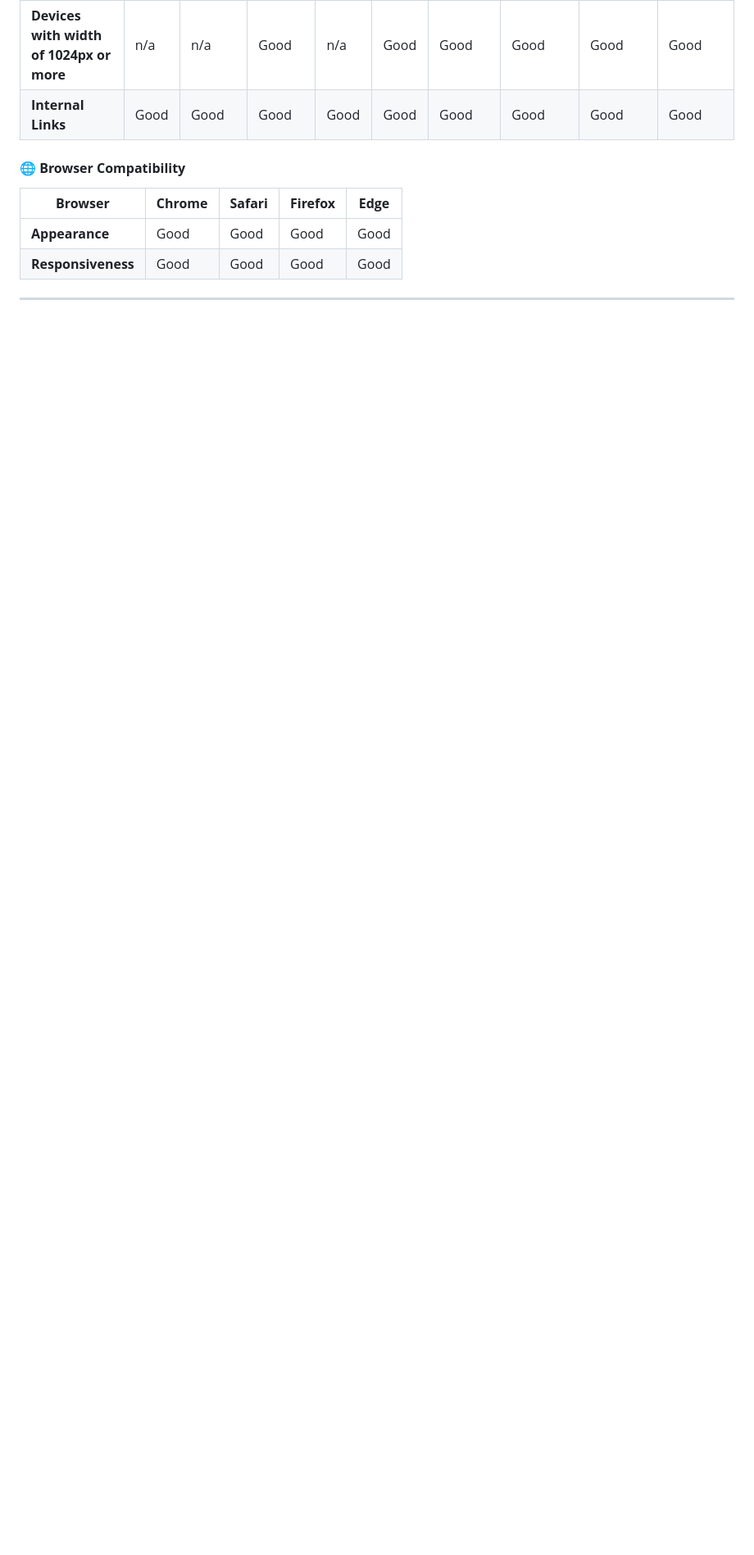
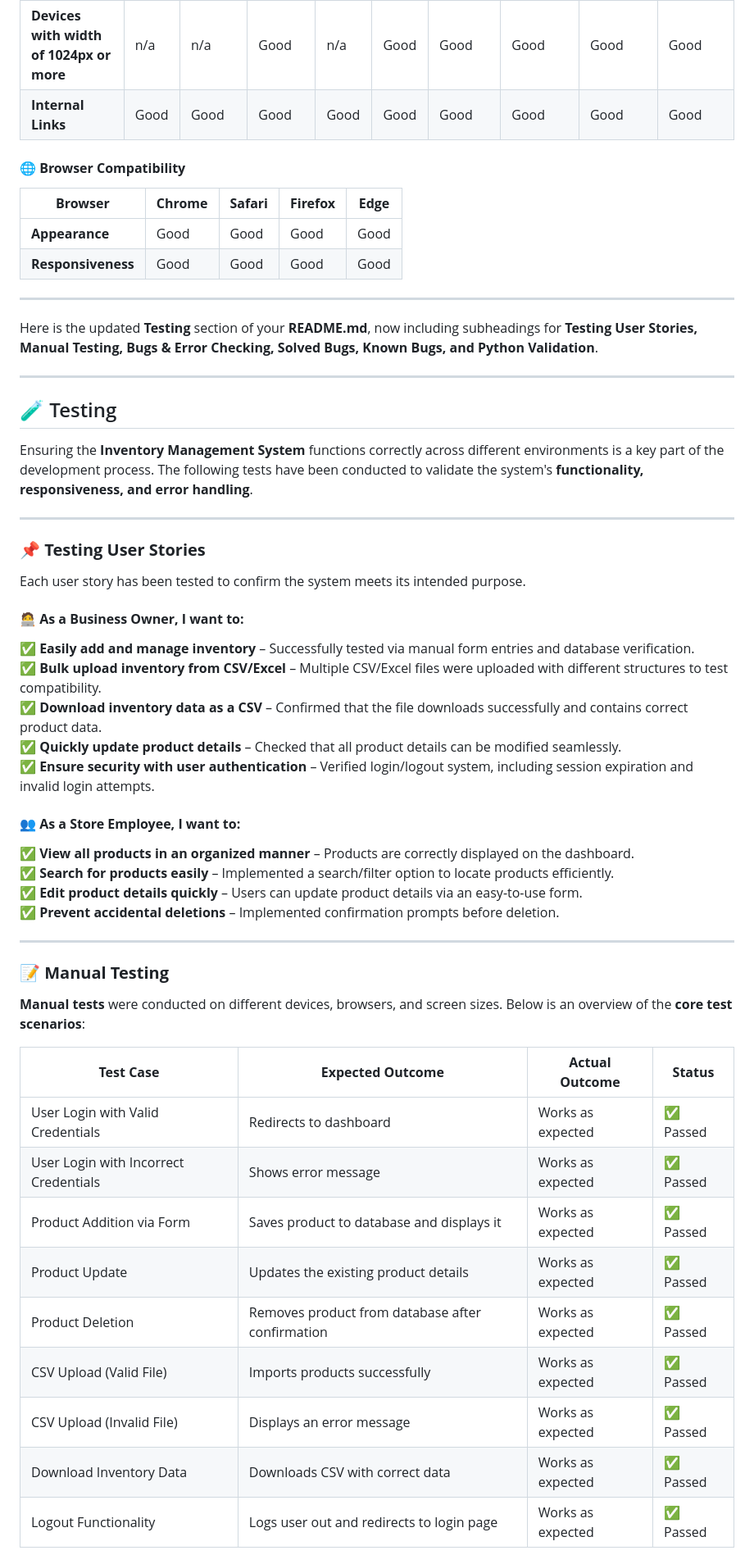
Before and after one commit to Purohit1999/inventory_management, a Markdown page: README.md, the part around one of its changes. Shown at 82% size. GitHub-like rendering; blank space fills up the shorter version.

```diff
--- a/README.md
+++ b/README.md
@@ -131,3 +131,46 @@ The application is built using **Django (Python), Bootstrap, JavaScript, and SQL
 | **Responsiveness**        | Good       | Good       | Good        | Good     |
 
 ---
+Here is the updated **Testing** section of your **README.md**, now including subheadings for **Testing User Stories, Manual Testing, Bugs & Error Checking, Solved Bugs, Known Bugs, and Python Validation**.
+
+---
+
+## 🧪 Testing
+
+Ensuring the **Inventory Management System** functions correctly across different environments is a key part of the development process. The following tests have been conducted to validate the system's **functionality, responsiveness, and error handling**.
+
+---
+
+### **📌 Testing User Stories**
+Each user story has been tested to confirm the system meets its intended purpose.
+
+#### **🧑‍💻 As a Business Owner, I want to:**
+✅ **Easily add and manage inventory** – Successfully tested via manual form entries and database verification.
+✅ **Bulk upload inventory from CSV/Excel** – Multiple CSV/Excel files were uploaded with different structures to test compatibility.
+✅ **Download inventory data as a CSV** – Confirmed that the file downloads successfully and contains correct product data.
+✅ **Quickly update product details** – Checked that all product details can be modified seamlessly.
+✅ **Ensure security with user authentication** – Verified login/logout system, including session expiration and invalid login attempts.
+
+#### **👥 As a Store Employee, I want to:**
+✅ **View all products in an organized manner** – Products are correctly displayed on the dashboard.
+✅ **Search for products easily** – Implemented a search/filter option to locate products efficiently.
+✅ **Edit product details quickly** – Users can update product details via an easy-to-use form.
+✅ **Prevent accidental deletions** – Implemented confirmation prompts before deletion.
+
+---
+
+### **📝 Manual Testing**
+**Manual tests** were conducted on different devices, browsers, and screen sizes. Below is an overview of the **core test scenarios**:
+
+| **Test Case** | **Expected Outcome** | **Actual Outcome** | **Status** |
+|--------------|---------------------|--------------------|------------|
+| User Login with Valid Credentials | Redirects to dashboard | Works as expected | ✅ Passed |
+| User Login with Incorrect Credentials | Shows error message | Works as expected | ✅ Passed |
+| Product Addition via Form | Saves product to database and displays it | Works as expected | ✅ Passed |
+| Product Update | Updates the existing product details | Works as expected | ✅ Passed |
+| Product Deletion | Removes product from database after confirmation | Works as expected | ✅ Passed |
+| CSV Upload (Valid File) | Imports products successfully | Works as expected | ✅ Passed |
+| CSV Upload (Invalid File) | Displays an error message | Works as expected | ✅ Passed |
+| Download Inventory Data | Downloads CSV with correct data | Works as expected | ✅ Passed |
+| Logout Functionality | Logs user out and redirects to login page | Works as expected | ✅ Passed |
+
```
Also changed, not shown: other parts of README.md (+56 -0 lines).
